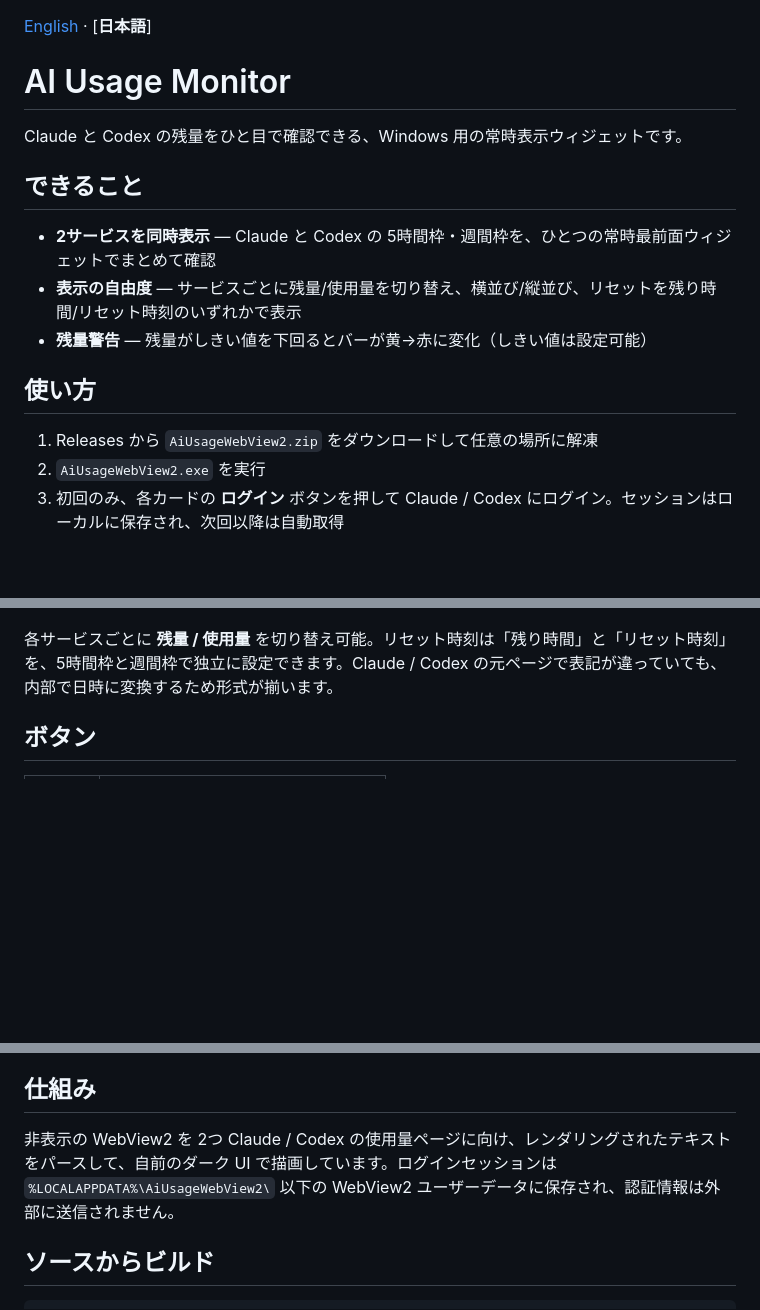
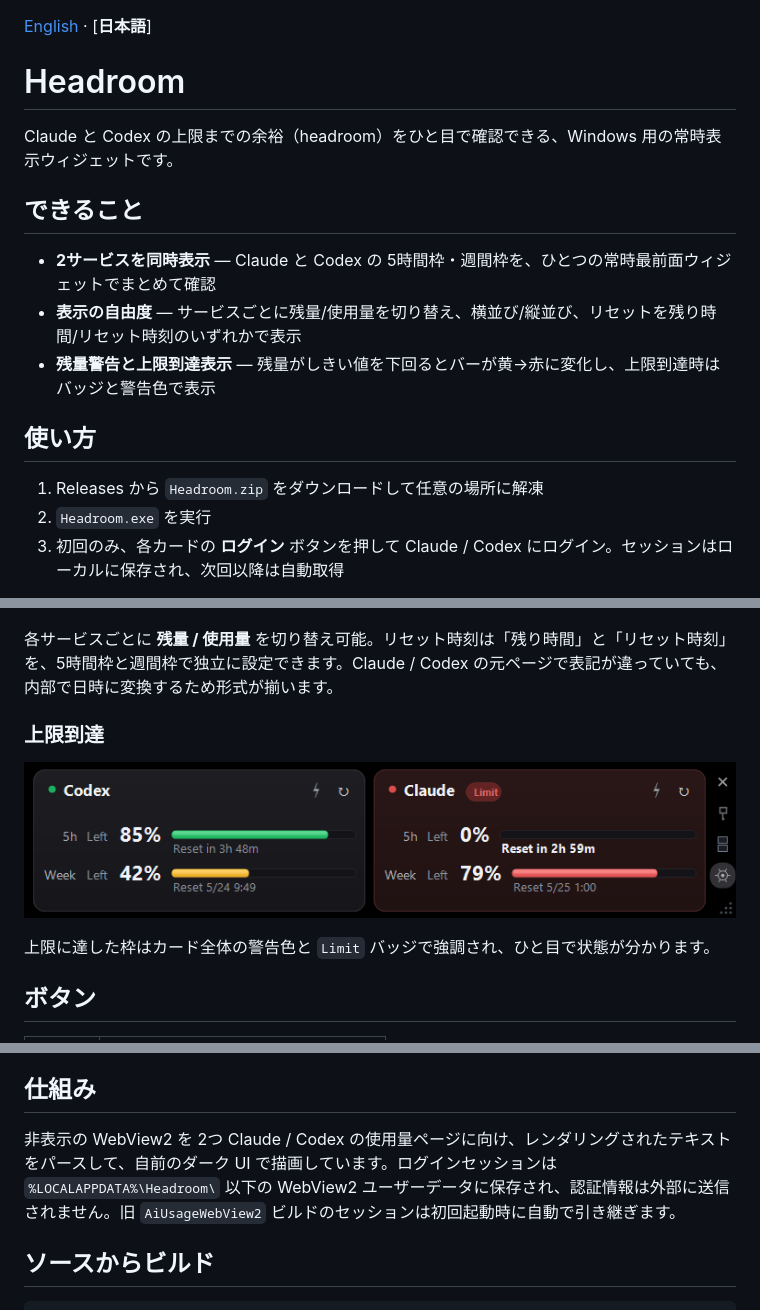
Before and after one commit to tesuheee/headroom, a Markdown page: README.ja.md, 3 parts joined by grey strips. Drawn GitHub-style; pictures changed too: docs/05-limit-reached.png (added); blank space fills up the shorter version.

Commit message:
Rebrand as Headroom and animate quota bars

```diff
--- a/README.ja.md
+++ b/README.ja.md
@@ -1,19 +1,19 @@
 [English](README.md) · [**日本語**]
 
-# AI Usage Monitor
+# Headroom
 
-Claude と Codex の残量をひと目で確認できる、Windows 用の常時表示ウィジェットです。
+Claude と Codex の上限までの余裕（headroom）をひと目で確認できる、Windows 用の常時表示ウィジェットです。
 
 ## できること
 
 - **2サービスを同時表示** — Claude と Codex の 5時間枠・週間枠を、ひとつの常時最前面ウィジェットでまとめて確認
 - **表示の自由度** — サービスごとに残量/使用量を切り替え、横並び/縦並び、リセットを残り時間/リセット時刻のいずれかで表示
-- **残量警告** — 残量がしきい値を下回るとバーが黄→赤に変化（しきい値は設定可能）
+- **残量警告と上限到達表示** — 残量がしきい値を下回るとバーが黄→赤に変化し、上限到達時はバッジと警告色で表示
 
 ## 使い方
 
-1. Releases から `AiUsageWebView2.zip` をダウンロードして任意の場所に解凍
-2. `AiUsageWebView2.exe` を実行
+1. Releases から `Headroom.zip` をダウンロードして任意の場所に解凍
+2. `Headroom.exe` を実行
 3. 初回のみ、各カードの **ログイン** ボタンを押して Claude / Codex にログイン。セッションはローカルに保存され、次回以降は自動取得
 
 > WebView2 ランタイムが必要です（Windows 11 と最近の Windows 10 にはプリインストール済み）。
@@ -42,6 +42,12 @@ Claude と Codex の残量をひと目で確認できる、Windows 用の常時
 
 各サービスごとに **残量 / 使用量** を切り替え可能。リセット時刻は「残り時間」と「リセット時刻」を、5時間枠と週間枠で独立に設定できます。Claude / Codex の元ページで表記が違っていても、内部で日時に変換するため形式が揃います。
 
+### 上限到達
+
+![上限到達](docs/05-limit-reached.png)
+
+上限に達した枠はカード全体の警告色と `Limit` バッジで強調され、ひと目で状態が分かります。
+
 ## ボタン
 
 | ボタン | 機能 |
@@ -64,7 +70,7 @@ Claude と Codex の残量をひと目で確認できる、Windows 用の常時
 
 ## 仕組み
 
-非表示の WebView2 を 2つ Claude / Codex の使用量ページに向け、レンダリングされたテキストをパースして、自前のダーク UI で描画しています。ログインセッションは `%LOCALAPPDATA%\AiUsageWebView2\` 以下の WebView2 ユーザーデータに保存され、認証情報は外部に送信されません。
+非表示の WebView2 を 2つ Claude / Codex の使用量ページに向け、レンダリングされたテキストをパースして、自前のダーク UI で描画しています。ログインセッションは `%LOCALAPPDATA%\Headroom\` 以下の WebView2 ユーザーデータに保存され、認証情報は外部に送信されません。旧 `AiUsageWebView2` ビルドのセッションは初回起動時に自動で引き継ぎます。
 
 ## ソースからビルド
 
```
Also changed, not shown: README.md (+12 -6 lines), 4 other files.
